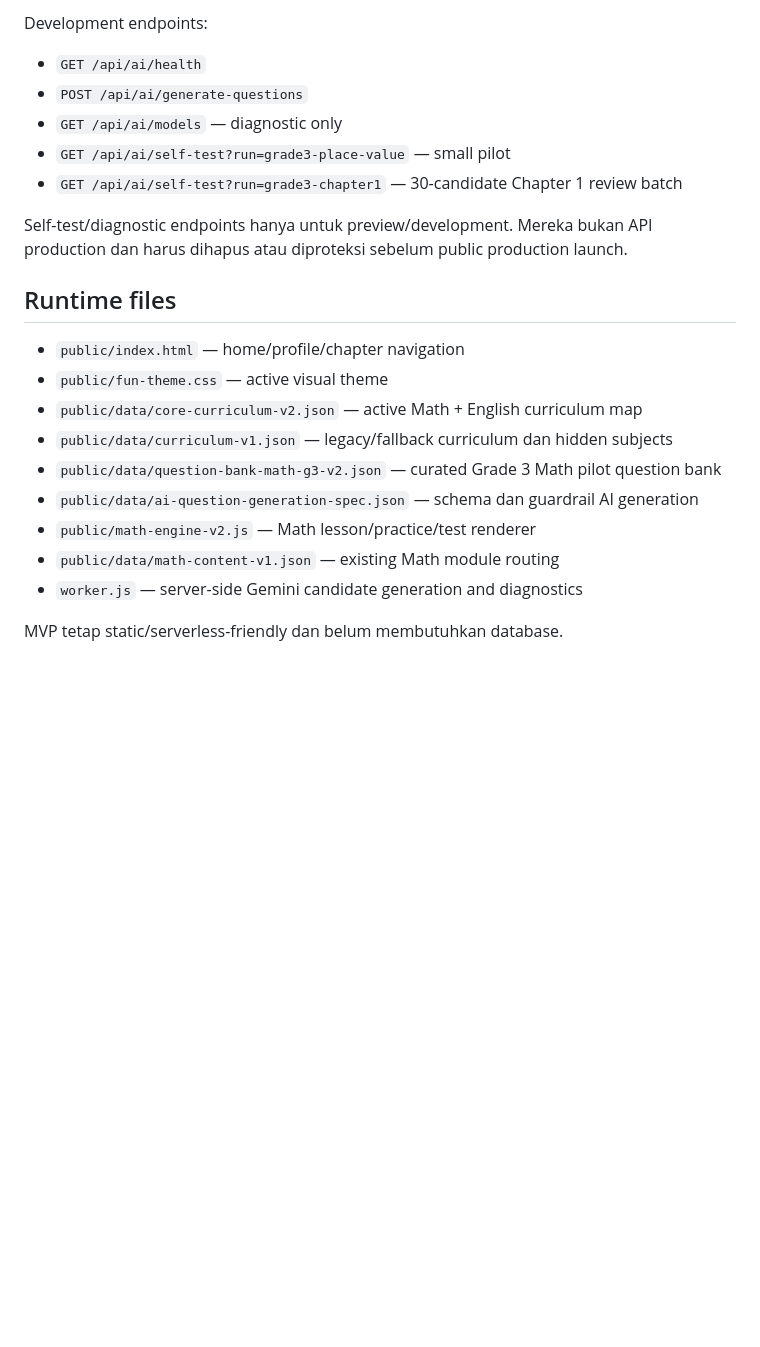
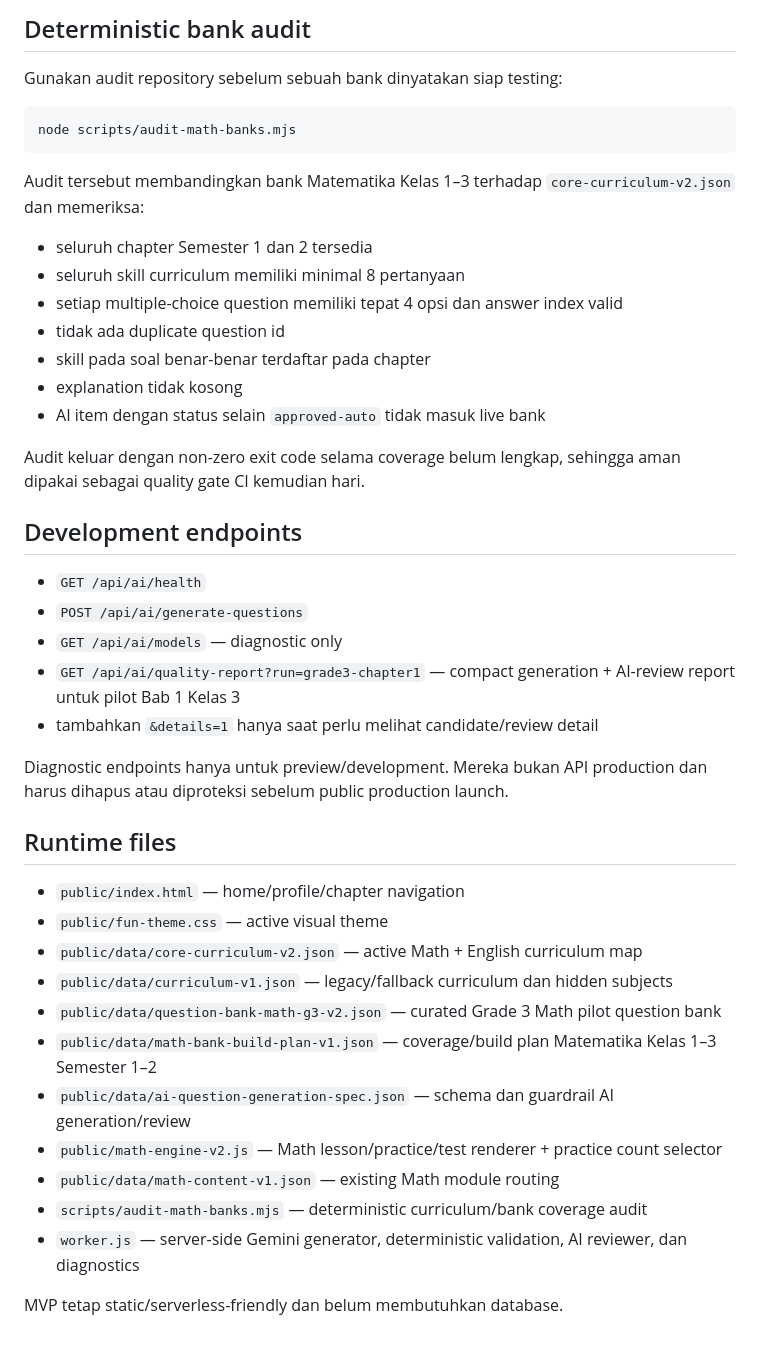
Before and after one commit to aviyansah-kly/pahambelajar, a Markdown page: README.md, the part around one of its changes. Drawn GitHub-style; blank space fills up the shorter version.

````diff
--- a/README.md
+++ b/README.md
@@ -58,13 +66,33 @@ Bab `Bilangan sampai 1.000` memiliki 5 skill. Pilot pertama menghasilkan **6 kan
 
-Development endpoints:
+## Deterministic bank audit
+
+Gunakan audit repository sebelum sebuah bank dinyatakan siap testing:
+
+```bash
+node scripts/audit-math-banks.mjs
+```
+
+Audit tersebut membandingkan bank Matematika Kelas 1–3 terhadap `core-curriculum-v2.json` dan memeriksa:
+
+- seluruh chapter Semester 1 dan 2 tersedia
+- seluruh skill curriculum memiliki minimal 8 pertanyaan
+- setiap multiple-choice question memiliki tepat 4 opsi dan answer index valid
+- tidak ada duplicate question id
+- skill pada soal benar-benar terdaftar pada chapter
+- explanation tidak kosong
+- AI item dengan status selain `approved-auto` tidak masuk live bank
+
+Audit keluar dengan non-zero exit code selama coverage belum lengkap, sehingga aman dipakai sebagai quality gate CI kemudian hari.
+
+## Development endpoints
 
 - `GET /api/ai/health`
 - `POST /api/ai/generate-questions`
 - `GET /api/ai/models` — diagnostic only
-- `GET /api/ai/self-test?run=grade3-place-value` — small pilot
-- `GET /api/ai/self-test?run=grade3-chapter1` — 30-candidate Chapter 1 review batch
+- `GET /api/ai/quality-report?run=grade3-chapter1` — compact generation + AI-review report untuk pilot Bab 1 Kelas 3
+- tambahkan `&details=1` hanya saat perlu melihat candidate/review detail
 
-Self-test/diagnostic endpoints hanya untuk preview/development. Mereka bukan API production dan harus dihapus atau diproteksi sebelum public production launch.
+Diagnostic endpoints hanya untuk preview/development. Mereka bukan API production dan harus dihapus atau diproteksi sebelum public production launch.
 
 ## Runtime files
 
@@ -73,9 +101,11 @@ Self-test/diagnostic endpoints hanya untuk preview/development. Mereka bukan API
 - `public/data/core-curriculum-v2.json` — active Math + English curriculum map
 - `public/data/curriculum-v1.json` — legacy/fallback curriculum dan hidden subjects
 - `public/data/question-bank-math-g3-v2.json` — curated Grade 3 Math pilot question bank
-- `public/data/ai-question-generation-spec.json` — schema dan guardrail AI generation
-- `public/math-engine-v2.js` — Math lesson/practice/test renderer
+- `public/data/math-bank-build-plan-v1.json` — coverage/build plan Matematika Kelas 1–3 Semester 1–2
+- `public/data/ai-question-generation-spec.json` — schema dan guardrail AI generation/review
+- `public/math-engine-v2.js` — Math lesson/practice/test renderer + practice count selector
 - `public/data/math-content-v1.json` — existing Math module routing
-- `worker.js` — server-side Gemini candidate generation and diagnostics
+- `scripts/audit-math-banks.mjs` — deterministic curriculum/bank coverage audit
+- `worker.js` — server-side Gemini generator, deterministic validation, AI reviewer, dan diagnostics
 
 MVP tetap static/serverless-friendly dan belum membutuhkan database.
````
Also changed, not shown: other parts of README.md (+21 -13 lines).
